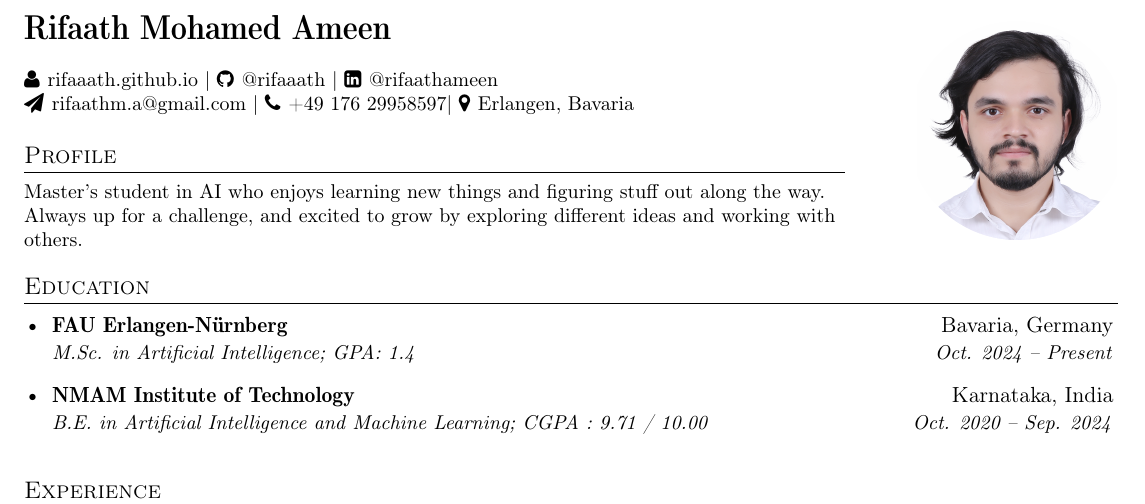
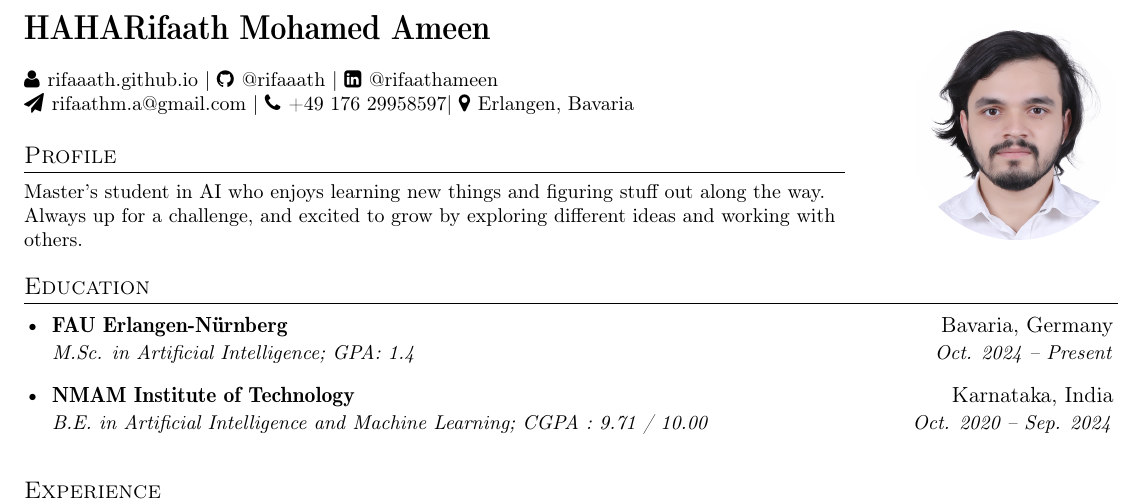
Before and after one commit to rifaaath/Rifaath_CV, a LaTeX CV (resume2.tex): part of page 1 of 2, cut so that both start at the same text. Compiled offline with pdfLaTeX.

Commit message:
Updates from Overleaf

```diff
--- a/resume2.tex
+++ b/resume2.tex
@@ -126,7 +126,7 @@
 %-------------------------------------------
 %%%%%%  CV STARTS HERE  %%%%%%%%%%%
 
-\newcommand{\name}{Rifaath Mohamed Ameen}
+\newcommand{\name}{HAHARifaath Mohamed Ameen}
 \newcommand{\course}{B.E. in Artificial Intelligence and Machine Learning}
 \newcommand{\phone}{176 29958597}
 \newcommand{\emaila}{rifaathm.a@gmail.com}
```
